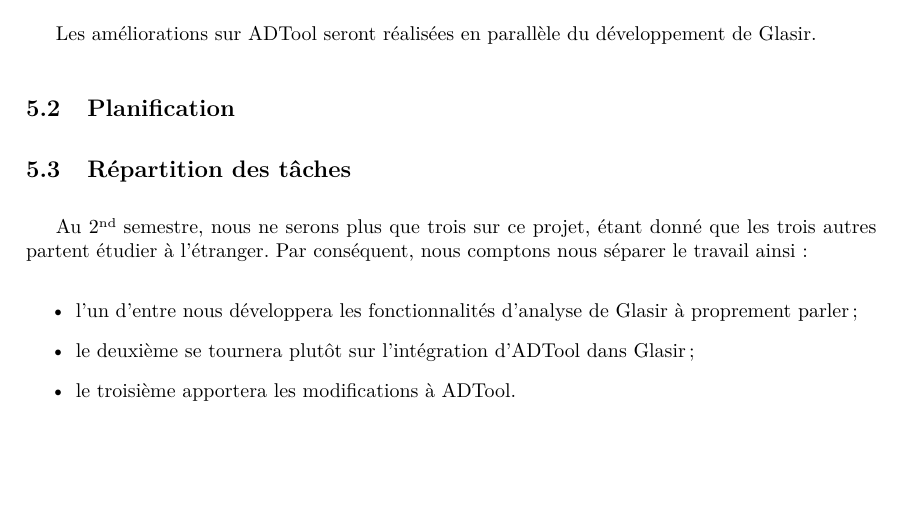
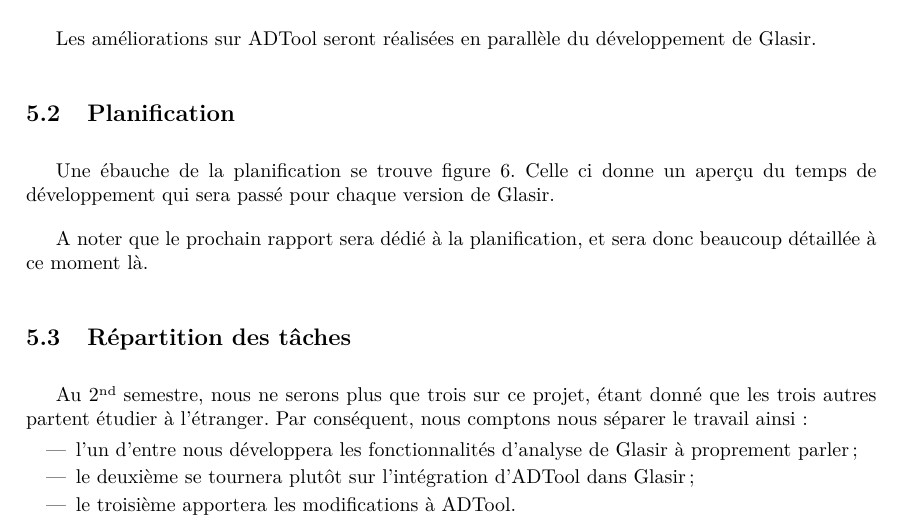
Before and after one commit to HKervadec/korrigolo, a LaTeX document (reports/2 - specification/main.tex, which reads reports/2 - specification/input/organisation.tex): part of page 16 of 22, cut so that both start at the same text, the shorter picture padded with empty space. Compiled offline with pdfLaTeX.

Commit message:
[Report2] Trucs

```diff
--- a/reports/2 - specification/input/organisation.tex
+++ b/reports/2 - specification/input/organisation.tex
@@ -31,6 +31,8 @@
 		Les améliorations sur ADTool seront réalisées en parallèle du développement de Glasir.
 
 	\subsection{Planification}
+		Une ébauche de la planification se trouve figure \ref{fig:planif}. Celle ci donne un aperçu du temps de développement qui sera passé pour chaque version de Glasir.
+
 		\begin{figure}
 			\begin{center}
 				\includegraphics[height=0.50\textwidth,angle=90]{figure/planification.png}
@@ -38,6 +40,8 @@
 			\caption{Planif MS Project}
 			\label{fig:planif}
 		\end{figure}
+
+		A noter que le prochain rapport sera dédié à la planification, et sera donc beaucoup détaillée à ce moment là.
 
 
 	\subsection{Répartition des tâches}
--- a/reports/2 - specification/main.tex
+++ b/reports/2 - specification/main.tex
@@ -12,7 +12,7 @@
 \usepackage{listings}
 \usepackage{enumitem}
 \usepackage{color}
-\frenchbsetup{StandardLists=true}
+
 \usepackage{pifont}
 
 \usepackage[gen]{eurosym}
```
